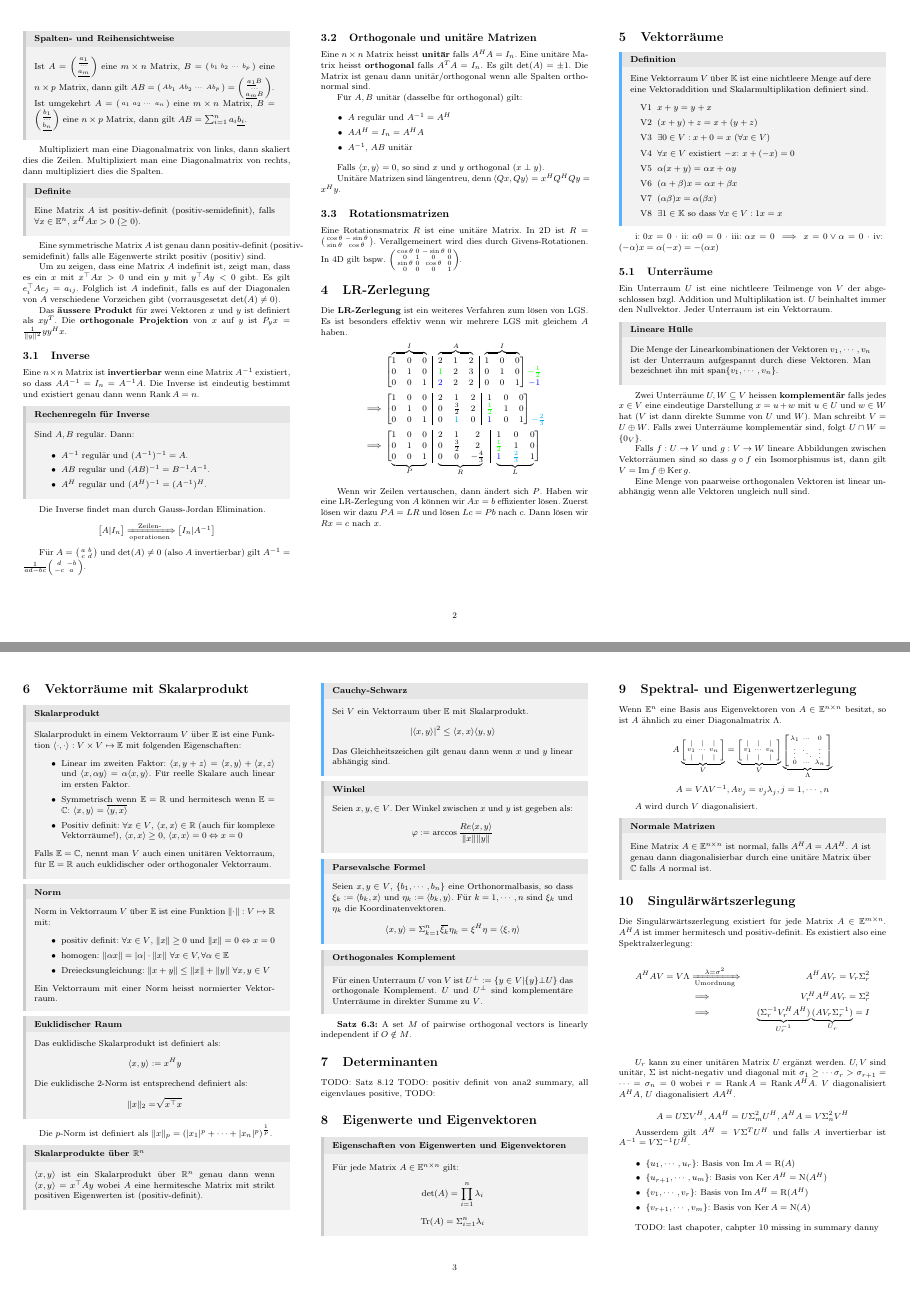
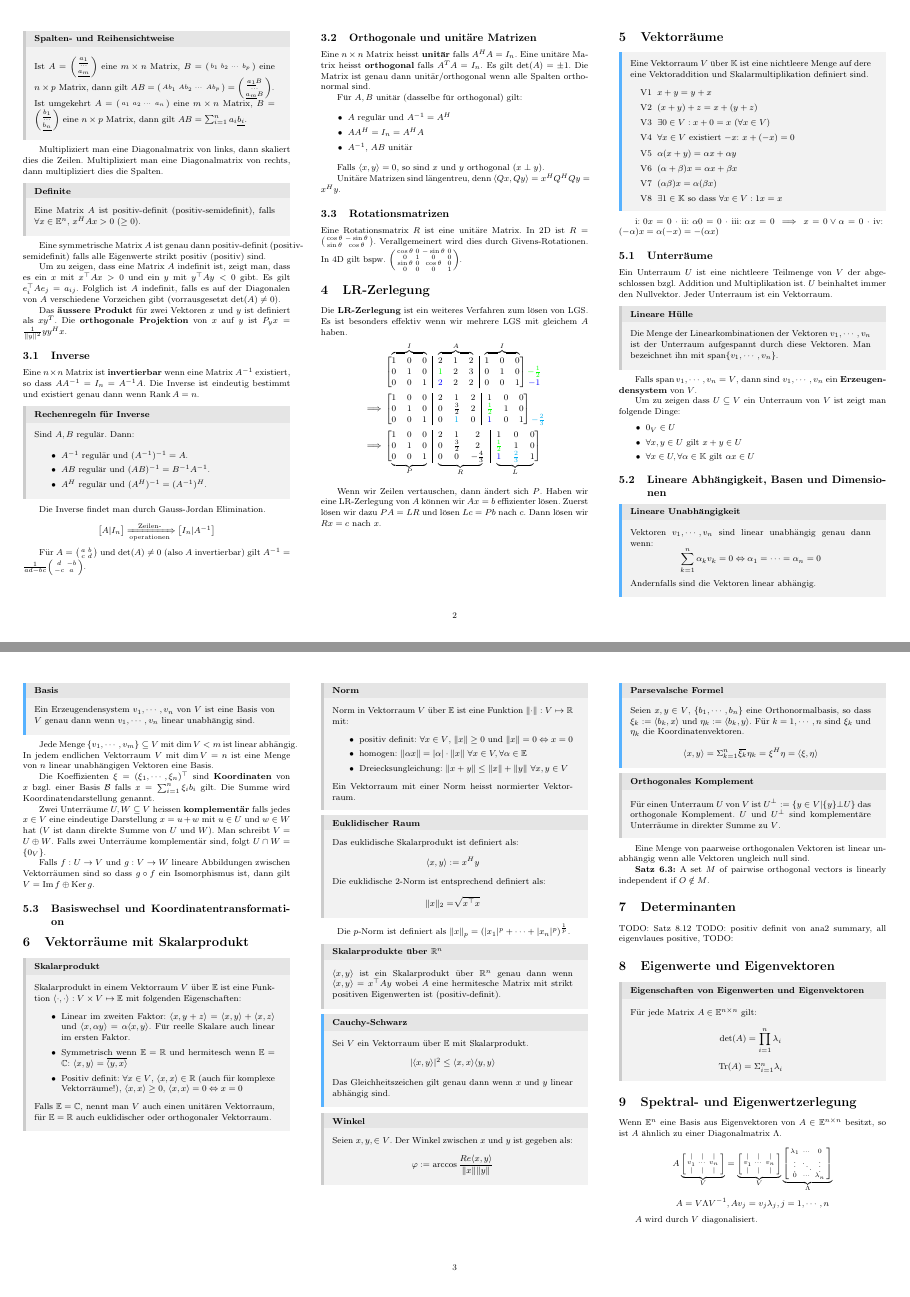
Before and after one commit to thomasgassmann/eth-cheatsheets, a LaTeX document (linear-algebra/linalg.tex): pages 2 and 3 of 4, joined at a grey line. Compiled offline with pdfLaTeX.

Commit message:
finish another section
Signed-off-by: Thomas Gassmann <thomas@gassmann.dev>

```diff
--- a/linear-algebra/linalg.tex
+++ b/linear-algebra/linalg.tex
@@ -371,7 +371,7 @@ Wenn wir Zeilen vertauschen, dann ändert sich $P$. Haben wir eine LR-Zerlegung
 
 \section{Vektorräume}
 
-\begin{mainbox}{Definition}
+\begin{mainbox}{}
   Eine Vektorraum $V$ über $\K$ ist eine nichtleere Menge auf dere eine Vektoraddition und Skalarmultiplikation definiert sind.
   \begin{enumerate}[label=V\arabic*]
     \item $x + y = y + x$
@@ -400,11 +400,38 @@ Ein Unterraum $U$ ist eine nichtleere Teilmenge von $V$ der abgeschlossen bzgl.
   Die Menge der Linearkombinationen der Vektoren $v_1, \cdots, v_n$ ist der Unterraum aufgespannt durch diese Vektoren. Man bezeichnet ihn mit $\Span \{ v_1, \cdots, v_n \}$.
 \end{subbox}
 
+Falls $\Span {v_1, \cdots, v_n} = V$, dann sind $v_1, \cdots, v_n$ ein \textbf{Erzeugendensystem} von $V$.
+
+Um zu zeigen dass $U \subseteq V$ ein Unterraum von $V$ ist zeigt man folgende Dinge:
+\begin{itemize}
+  \item $0_V \in U$
+  \item $\forall x, y \in U$ gilt $x + y \in U$
+  \item $\forall x \in U, \forall \alpha \in \K$ gilt $\alpha x \in U$
+\end{itemize}
+
+\subsection{Lineare Abhängigkeit, Basen und Dimensionen}
+
+\begin{mainbox}{Lineare Unabhängigkeit}
+  Vektoren $v_1, \cdots, v_n$ sind linear unabhängig genau dann wenn:
+  $$\sum_{k=1}^n \alpha_k v_k = 0 \Leftrightarrow \alpha_1 = \cdots = \alpha_n = 0$$
+  Andernfalls sind die Vektoren linear abhängig.
+\end{mainbox}
+
+\begin{mainbox}{Basis}
+  Ein Erzeugendensystem $v_1, \cdots, v_n$ von $V$ ist eine Basis von $V$ genau dann wenn $v_1, \cdots, v_n$ linear unabhängig sind.
+\end{mainbox}
+
+Jede Menge $\{v_1, \cdots, v_m\} \subseteq V$ mit $\dim V < m$ ist linear abhängig. In jedem endlichen Vektorraum $V$ mit $\dim V = n$ ist eine Menge von $n$ linear unabhängigen Vektoren eine Basis.
+
+Die Koeffizienten $\xi = (\xi_1, \cdots, \xi_n)^\top$ sind \textbf{Koordinaten} von $x$ bzgl. einer Basis $\mathcal{B}$ falls $x = \sum_{i=1}^n \xi_i b_i$ gilt. Die Summe wird Koordinatendarstellung genannt.
+
 Zwei Unterräume $U, W \subseteq V$ heissen \textbf{komplementär} falls jedes $x \in V$ eine eindeutige Darstellung $x = u + w$ mit $u \in U$ und $w \in W$ hat ($V$ ist dann direkte Summe von $U$ und $W$). Man schreibt $V = U \oplus W$. Falls zwei Unterräume komplementär sind, folgt $U \cap W = \{0_V\}$.
 
 Falls  $f: U \rightarrow V$ und $g: V \rightarrow W$ lineare Abbildungen zwischen Vektorräumen sind so dass $ g \circ f$ ein Isomorphismus ist, dann gilt $V = \operatorname{Im}f \oplus \operatorname{Ker} g$.
 
-Eine Menge von paarweise orthogonalen Vektoren ist linear unabhängig wenn alle Vektoren ungleich null sind.
+\subsection{Basiswechsel und Koordinatentransformation}
+
+
 
 \section{Vektorräume mit Skalarprodukt}
 
@@ -460,6 +487,8 @@ Die $p$-Norm ist definiert als $\lVert x \rVert_p = (|x_1|^p + \cdots + |x_n|^p)
 \begin{subbox}{Orthogonales Komplement}
   Für einen Unterraum $U$ von $V$ ist $U^\bot := \{ y \in V | \{y\} \bot U \}$ das orthogonale Komplement. $U$ und $U^\bot$ sind komplementäre Unterräume in direkter Summe zu $V$.
 \end{subbox}
+
+Eine Menge von paarweise orthogonalen Vektoren ist linear unabhängig wenn alle Vektoren ungleich null sind.
 
 \textbf{Satz 6.3:} A set $M$ of pairwise orthogonal vectors is linearly independent if $O \notin M$.
 
```
